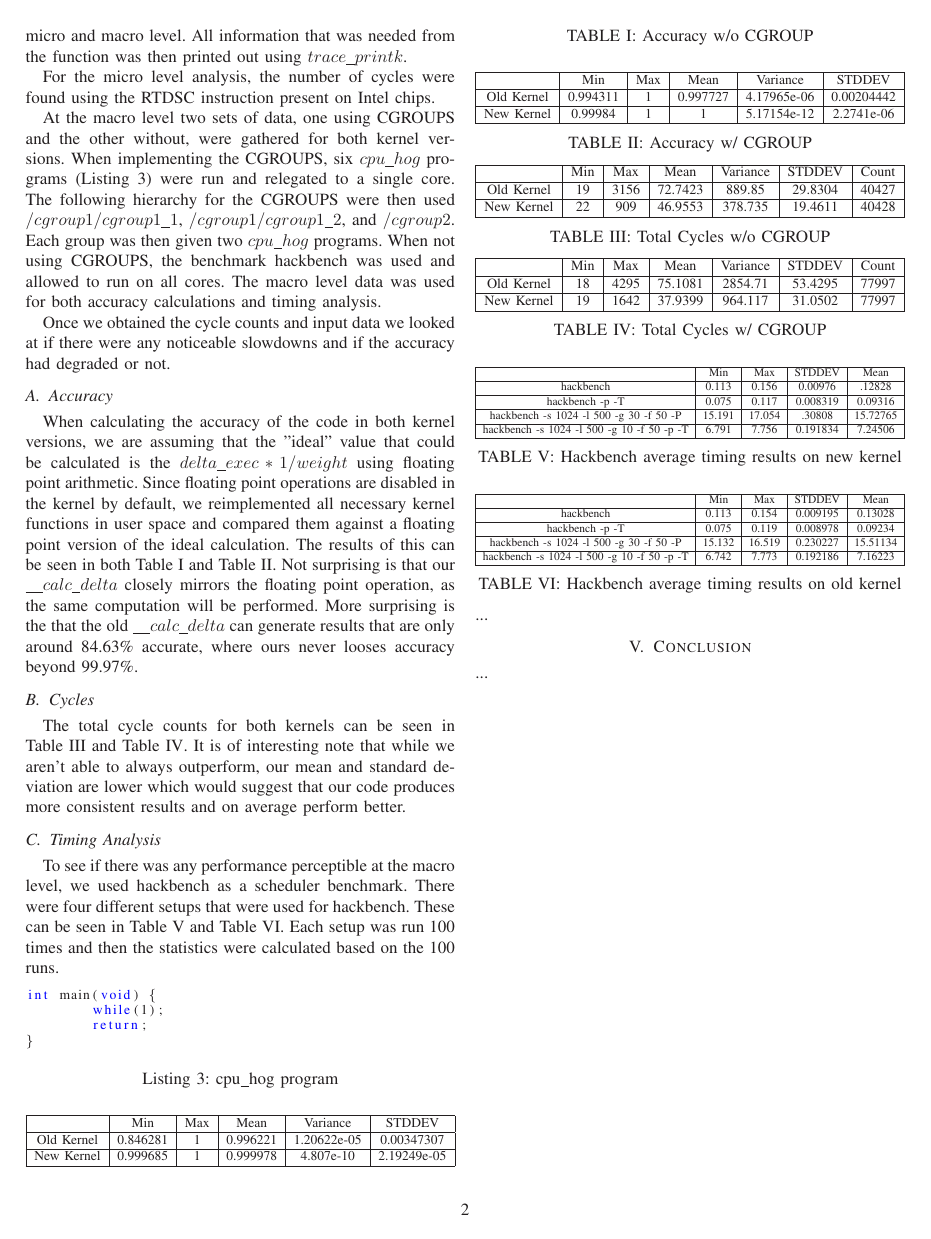
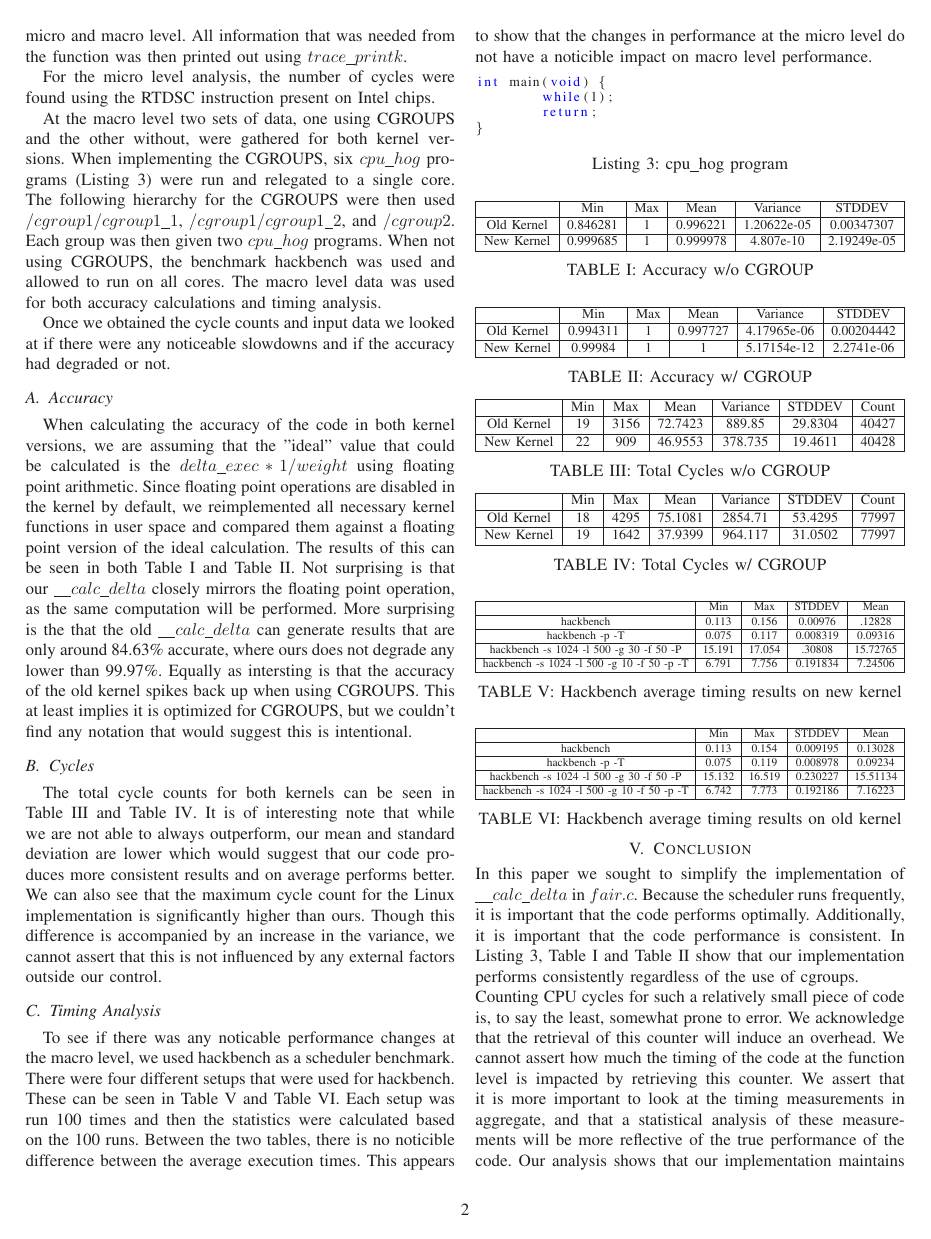
Before and after one commit to JayhawkZombie/EECS750FinalPaper, a LaTeX paper (main.tex): page 2 of 2 before the commit and page 2 of 3 after it. Compiled offline with LaTeX, dvips and Ghostscript.

Commit message:
Final changes for paper

```diff
--- a/main.tex
+++ b/main.tex
@@ -141,13 +141,13 @@ At the macro level two sets of data, one using CGROUPS and the other without, we
 Once we obtained the cycle counts and input data we looked at if there were any noticeable slowdowns and if the accuracy had degraded or not.
 
 \subsection{Accuracy}
-When calculating the accuracy of the code in both kernel versions, we are assuming that the "ideal" value that could be calculated is the $delta\_exec * 1 / weight$ using floating point arithmetic. Since floating point operations are disabled in the kernel by default, we reimplemented all necessary kernel functions in user space and compared them against a floating point version of the ideal calculation. The results of this can be seen in both Table~\ref{tab:table1} and Table~\ref{tab:table2}. Not surprising is that our  $\_\_calc\_delta$ closely mirrors the floating point operation, as the same computation will be performed. More surprising is the that the old  $\_\_calc\_delta$ can generate results that are only around 84.63\% accurate, where ours never looses accuracy beyond 99.97\%.
+When calculating the accuracy of the code in both kernel versions, we are assuming that the "ideal" value that could be calculated is the $delta\_exec * 1 / weight$ using floating point arithmetic. Since floating point operations are disabled in the kernel by default, we reimplemented all necessary kernel functions in user space and compared them against a floating point version of the ideal calculation. The results of this can be seen in both Table~\ref{tab:table1} and Table~\ref{tab:table2}. Not surprising is that our  $\_\_calc\_delta$ closely mirrors the floating point operation, as the same computation will be performed. More surprising is the that the old  $\_\_calc\_delta$ can generate results that are only around 84.63\% accurate, where ours does not degrade any lower than 99.97\%. Equally as intersting is that the accuracy of the old kernel spikes back up when using CGROUPS. This at least implies it is optimized for CGROUPS, but we couldn't find any notation that would suggest this is intentional.
 
 \subsection{Cycles}
-The total cycle counts for both kernels can be seen in Table~\ref{tab:table3} and Table~\ref{tab:table4}. It is of interesting note that while we aren't able to always outperform, our mean and standard deviation are lower which would suggest that our code produces more consistent results and on average perform better.
+The total cycle counts for both kernels can be seen in Table~\ref{tab:table3} and Table~\ref{tab:table4}. It is of interesting note that while we are not able to always outperform, our mean and standard deviation are lower which would suggest that our code produces more consistent results and on average performs better.  We can also see that the maximum cycle count for the Linux implementation is significantly higher than ours.  Though this difference is accompanied by an increase in the variance, we cannot assert that this is not influenced by any external factors outside our control.
 
 \subsection{Timing Analysis}
-To see if there was any performance perceptible at the macro level, we used hackbench as a scheduler benchmark. There were four different setups that were used for hackbench. These can be seen in Table~\ref{tab:table5} and Table~\ref{tab:table6}. Each setup was run 100 times and then the statistics were calculated based on the 100 runs.
+To see if there was any noticable performance changes at the macro level, we used hackbench as a scheduler benchmark. There were four different setups that were used for hackbench. These can be seen in Table~\ref{tab:table5} and Table~\ref{tab:table6}. Each setup was run 100 times and then the statistics were calculated based on the 100 runs. Between the two tables, there is no noticible difference between the average execution times. This appears to show that the changes in performance at the micro level do not have a noticible impact on macro level performance.
 
 \begin{lstlisting}
 int main(void) {
@@ -232,9 +232,16 @@ int main(void) {
 	\end{tabular}}
 	\captionof{table}{Hackbench average timing results on old kernel} \label{tab:table6}
 \end{center}
-...
+
 \section{Conclusion}
-...
+
+In this paper we sought to simplify the implementation of $\_\_calc\_delta$ in $fair.c$.  Because the scheduler runs frequently, it is important that the code performs optimally.  Additionally, it is important that the code performance is consistent.  In Listing~\ref{lst:listing3}, Table~\ref{tab:table1} and Table~\ref{tab:table2} show that our implementation performs consistently regardless of the use of cgroups.
+
+Counting CPU cycles for such a relatively small piece of code is, to say the least, somewhat prone to error.  We acknowledge that the retrieval of this counter will induce an overhead.  We cannot assert how much the timing of the code at the function level is impacted by retrieving this counter.   We assert that it is more important to look at the timing measurements in aggregate, and that a statistical analysis of these measurements will be more reflective of the true performance of the code.  Our analysis shows that our implementation maintains a lower cycle count on average, a lower variance for the cpu cycle count.  We believe the most significant implication is that our implementation manages to maintain a better on-average performance, and deviates less from the mean than the implementation in the Linux kernel.  It is also interesting to note that the average performance of our implementation differs more than the kernel's implementation from using cgroups and not using cgroups.    Table~\ref{tab:table5} and Table~\ref{tab:table6} show that looking at the macro level there is no significant statistical difference between the two versions of the code.  From this, we claim that the complex implementation in the Linux kernel is unnecessary.
+
+\subsection{Additional Notes}
+We note that we observed the Linux kernel's implementation produce values above the ideal when the accuracy dropped.  We also cannot verify that there is no case where our implementation would not perform correctly.  However, after days of exploring and running countless tests, we did not observe any instability in the system caused by our changes to the scheduler. Due to astoshingly high number of issues with various machines that we had for testing we were only able to test the effects of the kernel changes on one machine.
+
 %-------------------------------------------------------------------------
 
 \nocite{*}
```
Also changed, not shown: main.pdf (deleted), 2 other files.
